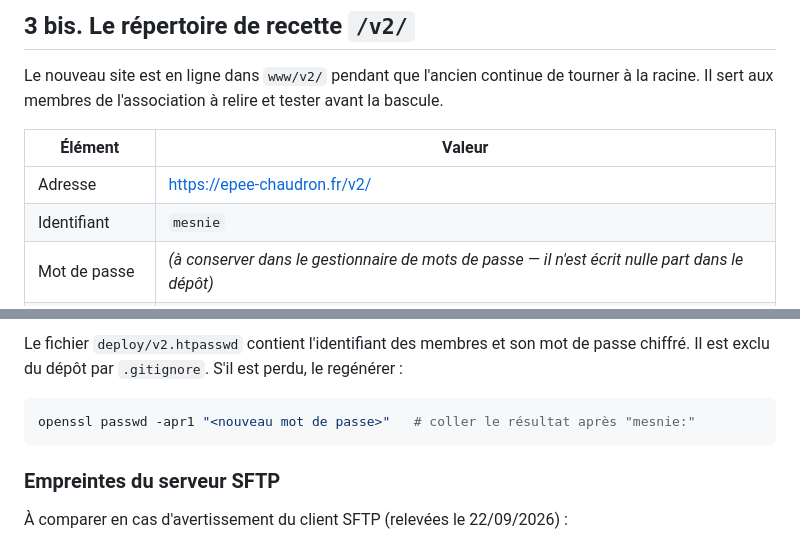
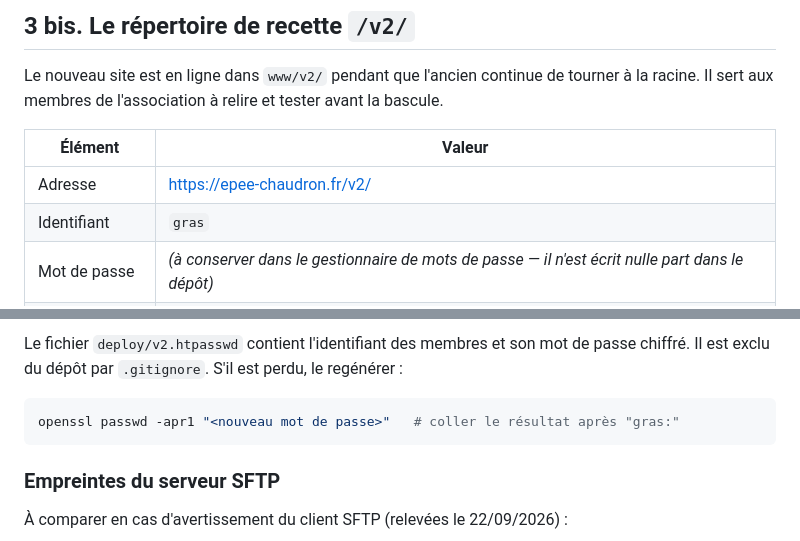
Before and after one commit to vynarim/EpeeChaudron, a Markdown page: README_DEPLOIEMENT.md, 2 parts joined by grey strips. Drawn GitHub-style.

Commit message:
docs(deploiement): l'identifiant de recette suit celui choisi par l'association
Axe : Config, déploiement & tests

````diff
--- a/README_DEPLOIEMENT.md
+++ b/README_DEPLOIEMENT.md
@@ -64,7 +64,7 @@ avant la bascule.
 | Élément | Valeur |
 | --- | --- |
 | Adresse | https://epee-chaudron.fr/v2/ |
-| Identifiant | `mesnie` |
+| Identifiant | `gras` |
 | Mot de passe | _(à conserver dans le gestionnaire de mots de passe — il n'est écrit nulle part dans le dépôt)_ |
 | Répertoire serveur | `/home/LOGIN_SFTP/www/v2/` |
 | Protection | `.htaccess` local au répertoire : mot de passe, `X-Robots-Tag: noindex, nofollow, noarchive, nosnippet`, `Cache-Control: no-cache` |
@@ -97,7 +97,7 @@ passe chiffré. Il est exclu du dépôt par `.gitignore`. S'il est perdu, le
 regénérer :
 
 ```bash
-openssl passwd -apr1 "<nouveau mot de passe>"   # coller le résultat après "mesnie:"
+openssl passwd -apr1 "<nouveau mot de passe>"   # coller le résultat après "gras:"
 ```
 
 ### Empreintes du serveur SFTP
````
